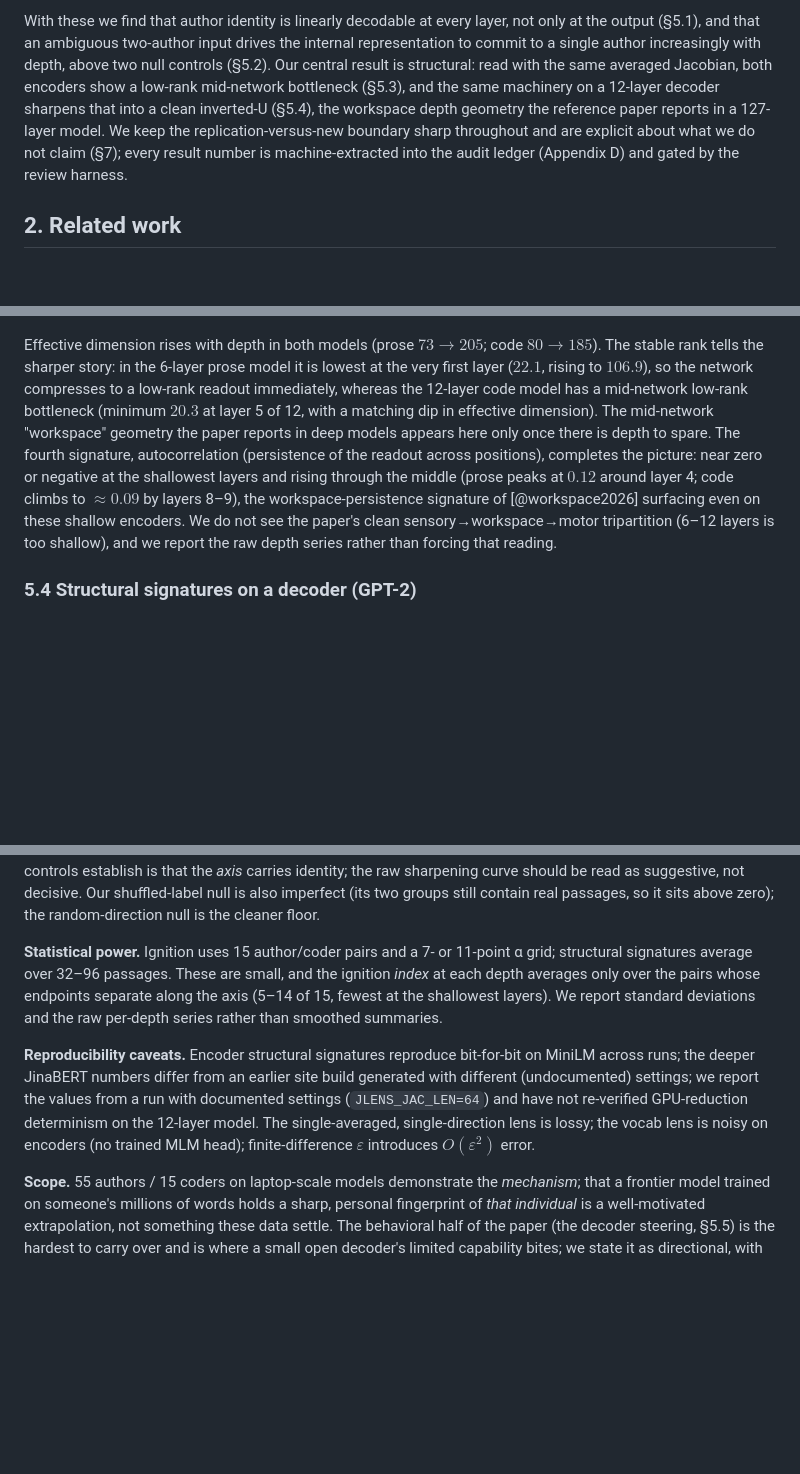
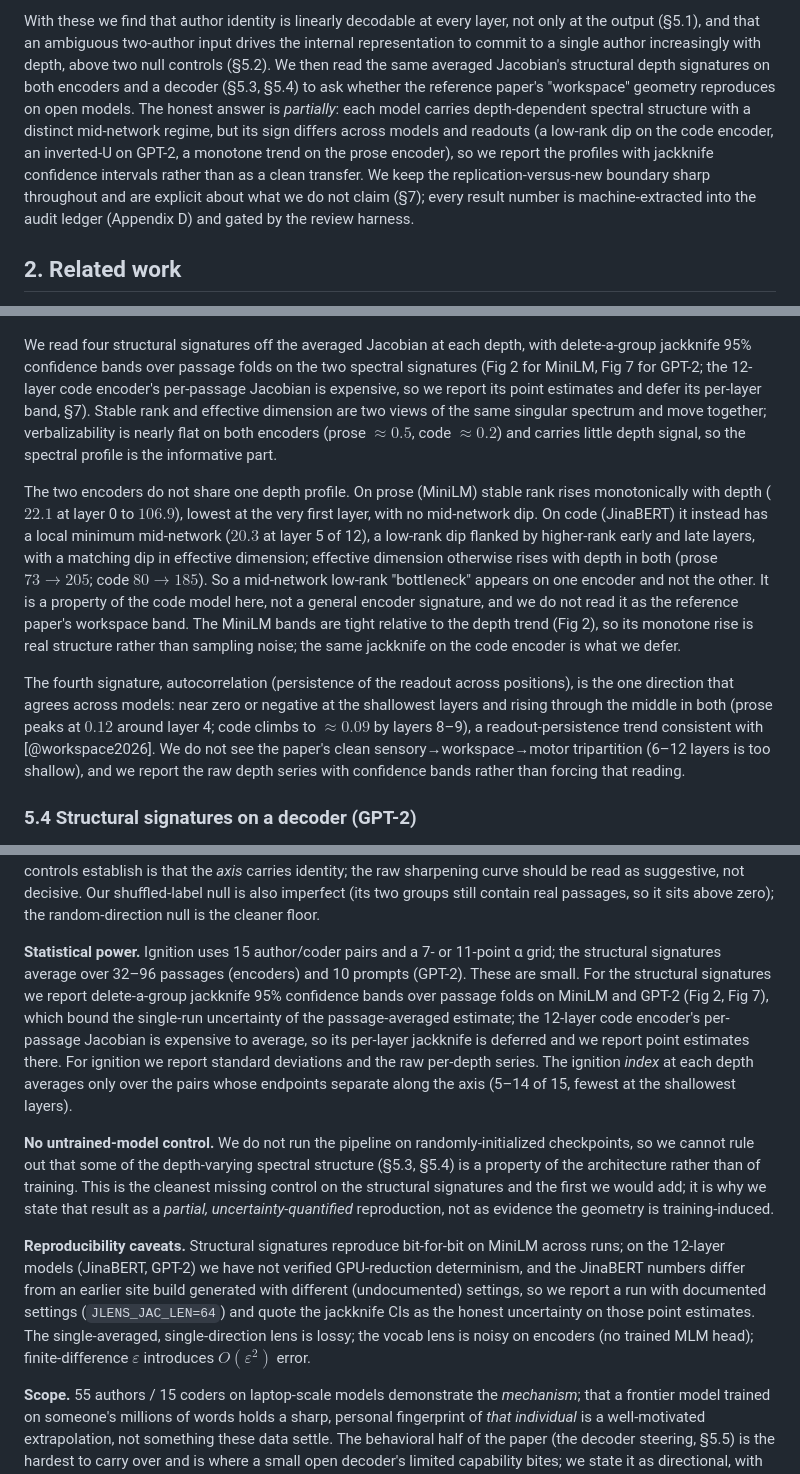
Before and after one commit to TristenHarr/author2vec, a Markdown page: jlens/PAPER.md, 3 parts joined by grey strips. Rendered like a GitHub page; blank space fills up the shorter version.

```diff
--- a/jlens/PAPER.md
+++ b/jlens/PAPER.md
@@ -88,13 +94,15 @@ token vocabulary, the trustworthy signal where an encoder has no clean unembeddi
 
 With these we find that author identity is linearly decodable at every layer, not only at the output
 (§5.1), and that an ambiguous two-author input drives the internal representation to commit to a
-single author increasingly with depth, above two null controls (§5.2). Our central result is
-structural: read with the same averaged Jacobian, both encoders show a low-rank mid-network
-bottleneck (§5.3), and the same machinery on a 12-layer decoder sharpens that into a clean
-inverted-U (§5.4), the workspace depth geometry the reference paper reports in a 127-layer model. We
-keep the replication-versus-new boundary sharp throughout and are explicit about what we do not
-claim (§7); every result number is machine-extracted into the audit ledger (Appendix D) and gated by
-the review harness.
+single author increasingly with depth, above two null controls (§5.2). We then read the same averaged
+Jacobian's structural depth signatures on both encoders and a decoder (§5.3, §5.4) to ask whether the
+reference paper's "workspace" geometry reproduces on open models. The honest answer is *partially*:
+each model carries depth-dependent spectral structure with a distinct mid-network regime, but its
+sign differs across models and readouts (a low-rank dip on the code encoder, an inverted-U on GPT-2,
+a monotone trend on the prose encoder), so we report the profiles with jackknife confidence intervals
+rather than as a clean transfer. We keep the replication-versus-new boundary sharp throughout and are
+explicit about what we do not claim (§7); every result number is machine-extracted into the audit
+ledger (Appendix D) and gated by the review harness.
 
 ## 2. Related work
 
@@ -301,19 +309,30 @@ nonlinearity. We report the raw depth series.
 
 ![Layer-to-layer readout geometry (linear CKA).](figures/fig3_cka.png)
 
-Effective dimension rises with depth in both models (prose $73\!\to\!205$; code $80\!\to\!185$).
-The stable rank tells the sharper story: in the 6-layer prose model it is lowest at the
-very first layer ($22.1$, rising to $106.9$), so the network compresses to a
-low-rank readout immediately, whereas the 12-layer code model has a mid-network
-low-rank bottleneck (minimum $20.3$ at layer 5 of 12, with a matching dip in effective
-dimension). The mid-network "workspace" geometry the paper reports in deep models appears here
-only once there is depth to spare. The fourth signature, autocorrelation (persistence of
-the readout across positions), completes the picture: near zero or negative at the shallowest
-layers and rising through the middle (prose peaks at $0.12$ around layer 4; code climbs to
-$\approx 0.09$ by layers 8–9), the workspace-persistence signature of [@workspace2026] surfacing
-even on these shallow encoders. We do not see the paper's clean sensory→workspace→motor
-tripartition (6–12 layers is too shallow), and we report the raw depth series rather than
-forcing that reading.
+We read four structural signatures off the averaged Jacobian at each depth, with delete-a-group
+jackknife 95% confidence bands over passage folds on the two spectral signatures (Fig 2 for MiniLM,
+Fig 7 for GPT-2; the 12-layer code encoder's per-passage Jacobian is expensive, so we report its
+point estimates and defer its per-layer band, §7). Stable rank and effective dimension are two views
+of the same singular spectrum and move together; verbalizability is nearly flat on both encoders
+(prose $\approx0.5$, code $\approx0.2$) and carries little depth signal, so the spectral profile is
+the informative part.
+
+The two encoders do not share one depth profile. On prose (MiniLM) stable rank rises monotonically
+with depth ($22.1$ at layer 0 to $106.9$), lowest at the very first layer, with no mid-network dip.
+On code (JinaBERT) it instead has a local minimum mid-network ($20.3$ at layer 5 of 12), a low-rank
+dip flanked by higher-rank early and late layers, with a matching dip in effective dimension;
+effective dimension otherwise rises with depth in both (prose $73\!\to\!205$; code $80\!\to\!185$).
+So a mid-network low-rank "bottleneck" appears on one encoder and not the other. It is a property of
+the code model here, not a general encoder signature, and we do not read it as the reference paper's
+workspace band. The MiniLM bands are tight relative to the depth trend (Fig 2), so its monotone rise
+is real structure rather than sampling noise; the same jackknife on the code encoder is what we defer.
+
+The fourth signature, autocorrelation (persistence of the readout across positions), is the one
+direction that agrees across models: near zero or negative at the shallowest layers and rising
+through the middle in both (prose peaks at $0.12$ around layer 4; code climbs to $\approx 0.09$ by
+layers 8–9), a readout-persistence trend consistent with [@workspace2026]. We do not see the paper's
+clean sensory→workspace→motor tripartition (6–12 layers is too shallow), and we report the raw depth
+series with confidence bands rather than forcing that reading.
 
 ### 5.4 Structural signatures on a decoder (GPT-2)
 
@@ -497,18 +523,29 @@ the *axis* carries identity; the raw sharpening curve should be read as suggesti
 Our shuffled-label null is also imperfect (its two groups still contain real passages, so it sits
 above zero); the random-direction null is the cleaner floor.
 
-**Statistical power.** Ignition uses 15 author/coder pairs and a 7- or 11-point α grid; structural
-signatures average over 32–96 passages. These are small, and the ignition *index* at each depth
-averages only over the pairs whose endpoints separate along the axis (5–14 of 15, fewest at the
-shallowest layers). We report standard deviations and the raw
-per-depth series rather than smoothed summaries.
+**Statistical power.** Ignition uses 15 author/coder pairs and a 7- or 11-point α grid; the
+structural signatures average over 32–96 passages (encoders) and 10 prompts (GPT-2). These are
+small. For the structural signatures we report delete-a-group jackknife 95% confidence bands over
+passage folds on MiniLM and GPT-2 (Fig 2, Fig 7), which bound the single-run uncertainty of the
+passage-averaged estimate; the 12-layer code encoder's per-passage Jacobian is expensive to average,
+so its per-layer jackknife is deferred and we report point estimates there. For ignition we report
+standard deviations and the raw per-depth series. The ignition
+*index* at each depth averages only over the pairs whose endpoints separate along the axis (5–14 of
+15, fewest at the shallowest layers).
 
-**Reproducibility caveats.** Encoder structural signatures reproduce bit-for-bit on MiniLM across
-runs; the deeper JinaBERT numbers differ from an earlier site build generated with different
-(undocumented) settings; we report the values from a run with documented settings
-(`JLENS_JAC_LEN=64`) and have not re-verified GPU-reduction determinism on the 12-layer model. The
-single-averaged, single-direction lens is lossy; the vocab lens is noisy on encoders (no trained
-MLM head); finite-difference $\varepsilon$ introduces $O(\varepsilon^2)$ error.
+**No untrained-model control.** We do not run the pipeline on randomly-initialized checkpoints, so we
+cannot rule out that some of the depth-varying spectral structure (§5.3, §5.4) is a property of the
+architecture rather than of training. This is the cleanest missing control on the structural
+signatures and the first we would add; it is why we state that result as a *partial,
+uncertainty-quantified* reproduction, not as evidence the geometry is training-induced.
+
+**Reproducibility caveats.** Structural signatures reproduce bit-for-bit on MiniLM across runs; on
+the 12-layer models (JinaBERT, GPT-2) we have not verified GPU-reduction determinism, and the
+JinaBERT numbers differ from an earlier site build generated with different (undocumented) settings,
+so we report a run with documented settings (`JLENS_JAC_LEN=64`) and quote the jackknife CIs as the
+honest uncertainty on those point estimates. The single-averaged, single-direction lens is lossy; the
+vocab lens is noisy on encoders (no trained MLM head); finite-difference $\varepsilon$ introduces
+$O(\varepsilon^2)$ error.
 
 **Scope.** 55 authors / 15 coders on laptop-scale models demonstrate the *mechanism*; that a
 frontier model trained on someone's millions of words holds a sharp, personal fingerprint of *that
```
Also changed, not shown: other parts of jlens/PAPER.md (+64 -49 lines), jlens/paper/method_map.md (+5 -4 lines), jlens/figures/fig2_structural.png, jlens/figures/fig7_decoder.png, 10 other files.
